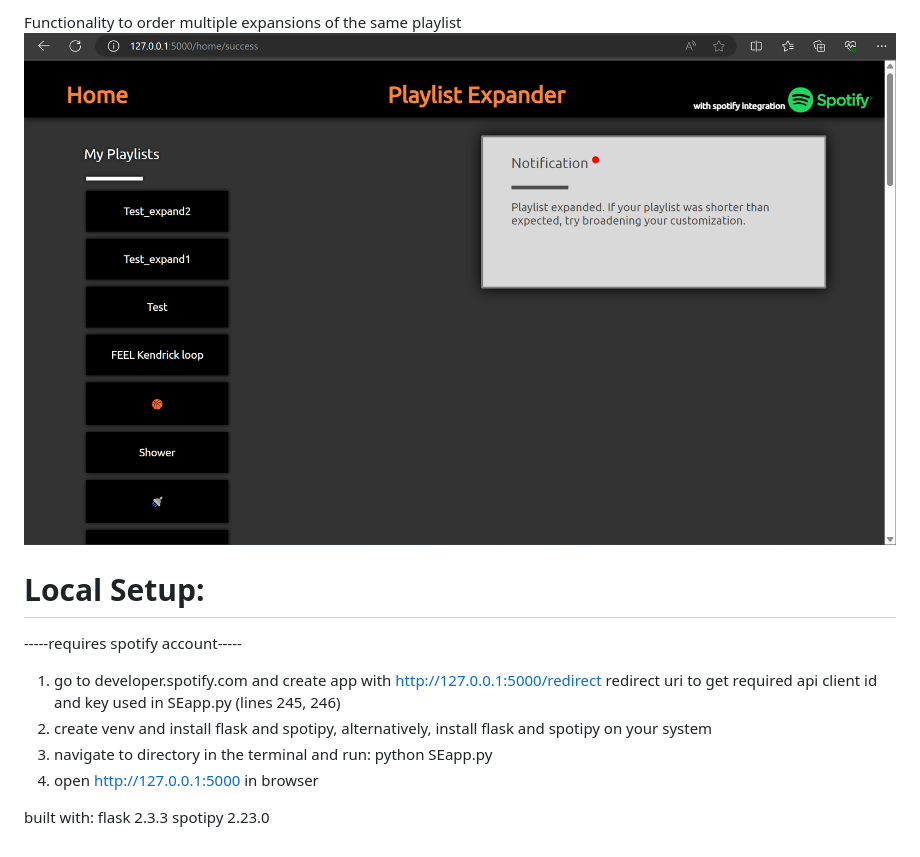
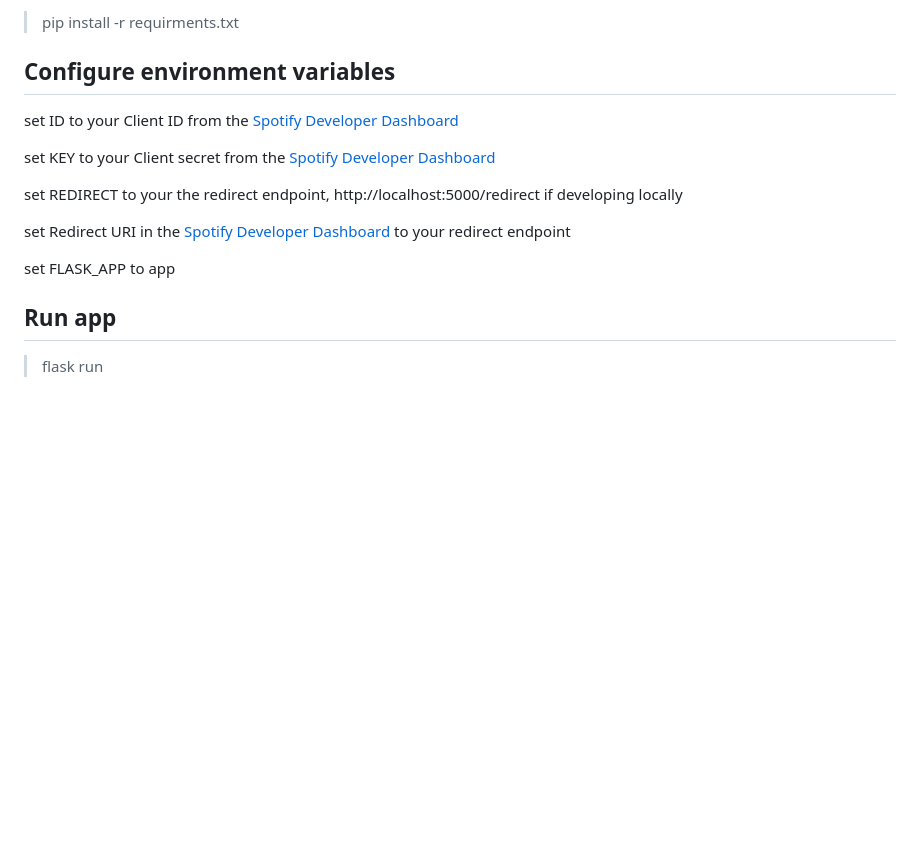
Before and after one commit to alexeyjleeper/Web-Spotify-Playlist-Expander, a Markdown page: README.md, the part around the change printed below. Rendered like a GitHub page; blank space fills up the shorter version.

```diff
--- a/README.md
+++ b/README.md
@@ -14,14 +10,18 @@ After hitting submit "playlist name"_expand1 is created on the user's Spotify pr
 
-Functionality to order multiple expansions of the same playlist
-![multiple expansions with same playlist](screenshots/multiple.png)
+> pip install -r requirments.txt
 
- # Local Setup:
------requires spotify account-----
-1. go to developer.spotify.com and create app with http://127.0.0.1:5000/redirect redirect uri to get required api client id and key used in SEapp.py (lines 245, 246)
-2. create venv and install flask and spotipy, alternatively, install flask and spotipy on your system
-3. navigate to directory in the terminal and run: python SEapp.py
-4. open http://127.0.0.1:5000 in browser
+## Configure environment variables
 
-built with:
-flask 2.3.3
-spotipy 2.23.0
+set ID to your Client ID from the [Spotify Developer Dashboard](https://developer.spotify.com/dashboard)
+
+set KEY to your Client secret from the [Spotify Developer Dashboard](https://developer.spotify.com/dashboard)
+
+set REDIRECT to your the redirect endpoint, http://localhost:5000/redirect if developing locally
+
+set Redirect URI in the [Spotify Developer Dashboard](https://developer.spotify.com/dashboard) to your redirect endpoint
+
+set FLASK_APP to app
+
+## Run app
+
+> flask run
```
Also changed, not shown: other parts of README.md (+6 -10 lines), UML_sequence.jpeg (added).
